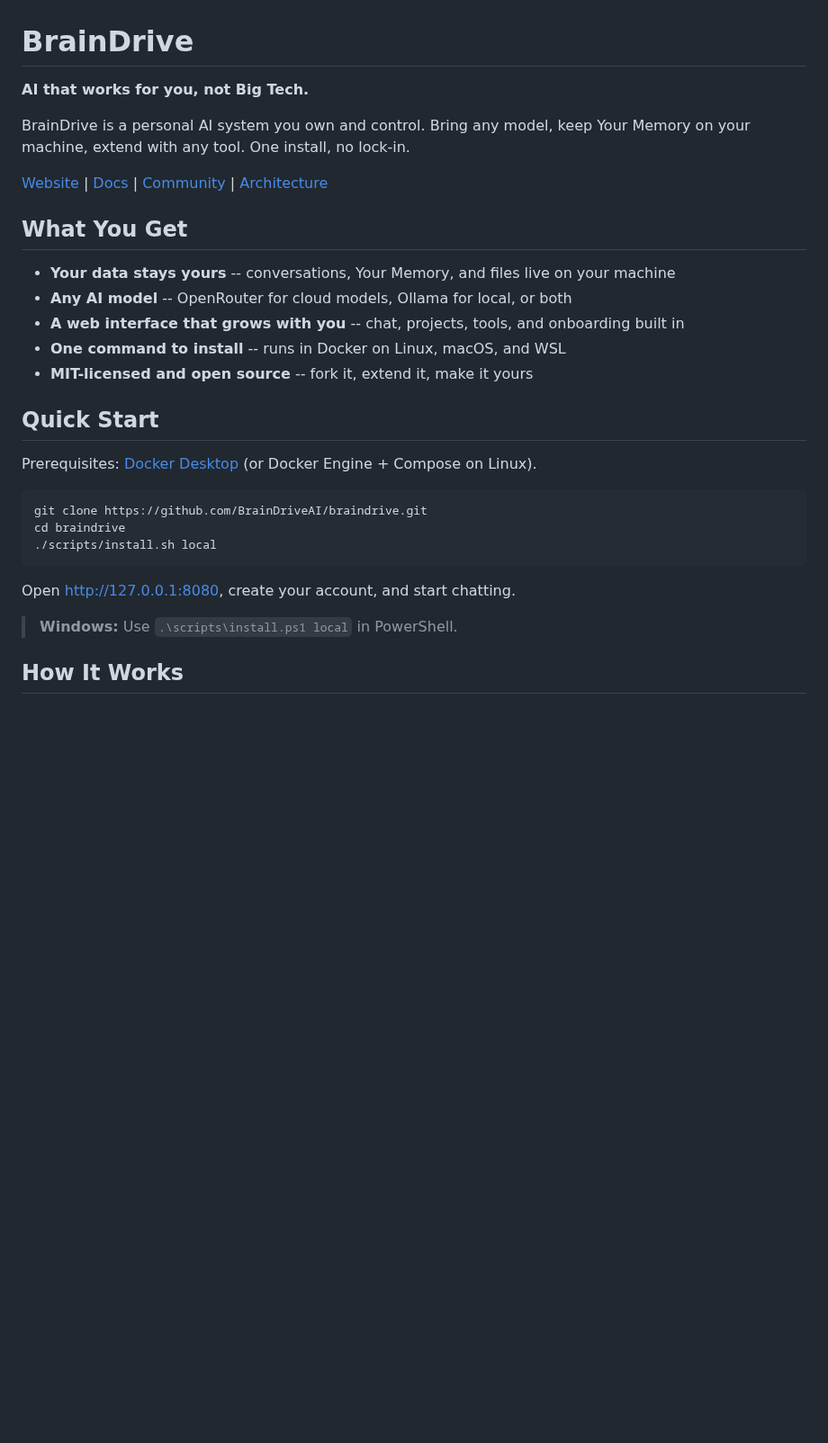
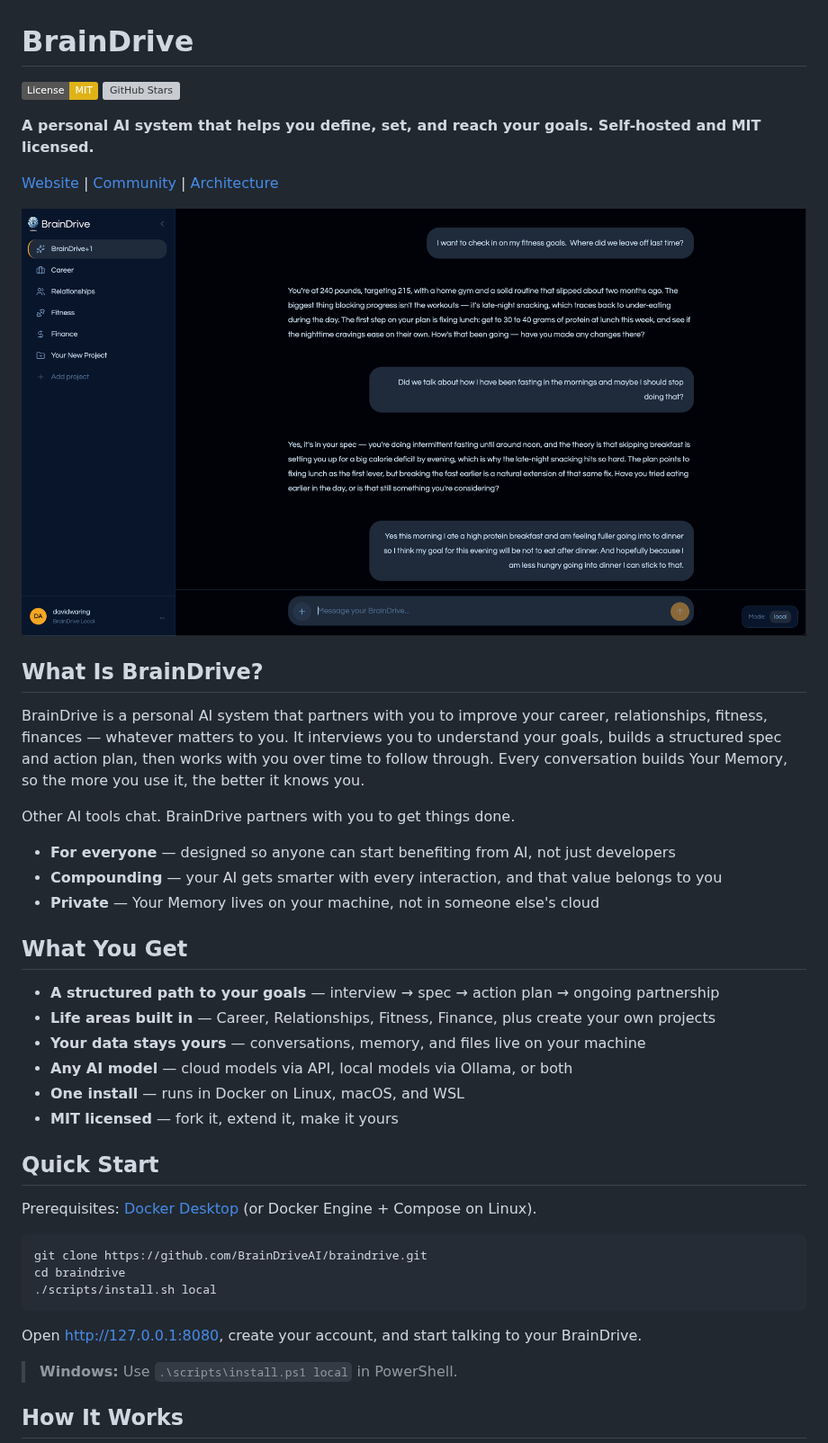
Before and after one commit to BrainDriveAI/BrainDrive, a Markdown page: README.md, the part around one of its changes. Shown at 90% size. Drawn GitHub-style; pictures changed too: docs/images/braindrive-screenshot.png (added); badges without logos; blank space fills up the shorter version; grey boxes are pictures that could not be loaded.

````diff
--- a/README.md
+++ b/README.md
@@ -1,18 +1,32 @@
 # BrainDrive
 
-**AI that works for you, not Big Tech.**
+[![License: MIT](https://img.shields.io/badge/License-MIT-yellow.svg)](LICENSE)
+[![GitHub Stars](https://img.shields.io/github/stars/BrainDriveAI/BrainDrive)](https://github.com/BrainDriveAI/BrainDrive/stargazers)
 
-BrainDrive is a personal AI system you own and control. Bring any model, keep Your Memory on your machine, extend with any tool. One install, no lock-in.
+**A personal AI system that helps you define, set, and reach your goals. Self-hosted and MIT licensed.**
 
-[Website](https://braindrive.ai) | [Docs](https://docs.braindrive.ai) | [Community](https://community.braindrive.ai) | [Architecture](https://github.com/BrainDriveAI/personal-ai-architecture)
+[Website](https://braindrive.ai) | [Community](https://community.braindrive.ai) | [Architecture](https://github.com/BrainDriveAI/personal-ai-architecture)
+
+![BrainDrive — checking in on fitness goals](docs/images/braindrive-screenshot.png)
+
+## What Is BrainDrive?
+
+BrainDrive is a personal AI system that partners with you to improve your career, relationships, fitness, finances — whatever matters to you. It interviews you to understand your goals, builds a structured spec and action plan, then works with you over time to follow through. Every conversation builds Your Memory, so the more you use it, the better it knows you.
+
+Other AI tools chat. BrainDrive partners with you to get things done.
+
+- **For everyone** — designed so anyone can start benefiting from AI, not just developers
+- **Compounding** — your AI gets smarter with every interaction, and that value belongs to you
+- **Private** — Your Memory lives on your machine, not in someone else's cloud
 
 ## What You Get
 
-- **Your data stays yours** -- conversations, Your Memory, and files live on your machine
-- **Any AI model** -- OpenRouter for cloud models, Ollama for local, or both
-- **A web interface that grows with you** -- chat, projects, tools, and onboarding built in
-- **One command to install** -- runs in Docker on Linux, macOS, and WSL
-- **MIT-licensed and open source** -- fork it, extend it, make it yours
+- **A structured path to your goals** — interview → spec → action plan → ongoing partnership
+- **Life areas built in** — Career, Relationships, Fitness, Finance, plus create your own projects
+- **Your data stays yours** — conversations, memory, and files live on your machine
+- **Any AI model** — cloud models via API, local models via Ollama, or both
+- **One install** — runs in Docker on Linux, macOS, and WSL
+- **MIT licensed** — fork it, extend it, make it yours
 
 ## Quick Start
 
@@ -24,7 +38,7 @@ cd braindrive
 ./scripts/install.sh local
 ```
 
-Open [http://127.0.0.1:8080](http://127.0.0.1:8080), create your account, and start chatting.
+Open [http://127.0.0.1:8080](http://127.0.0.1:8080), create your account, and start talking to your BrainDrive.
 
 > **Windows:** Use `.\scripts\install.ps1 local` in PowerShell.
 
````
Also changed, not shown: other parts of README.md (+19 -11 lines).
